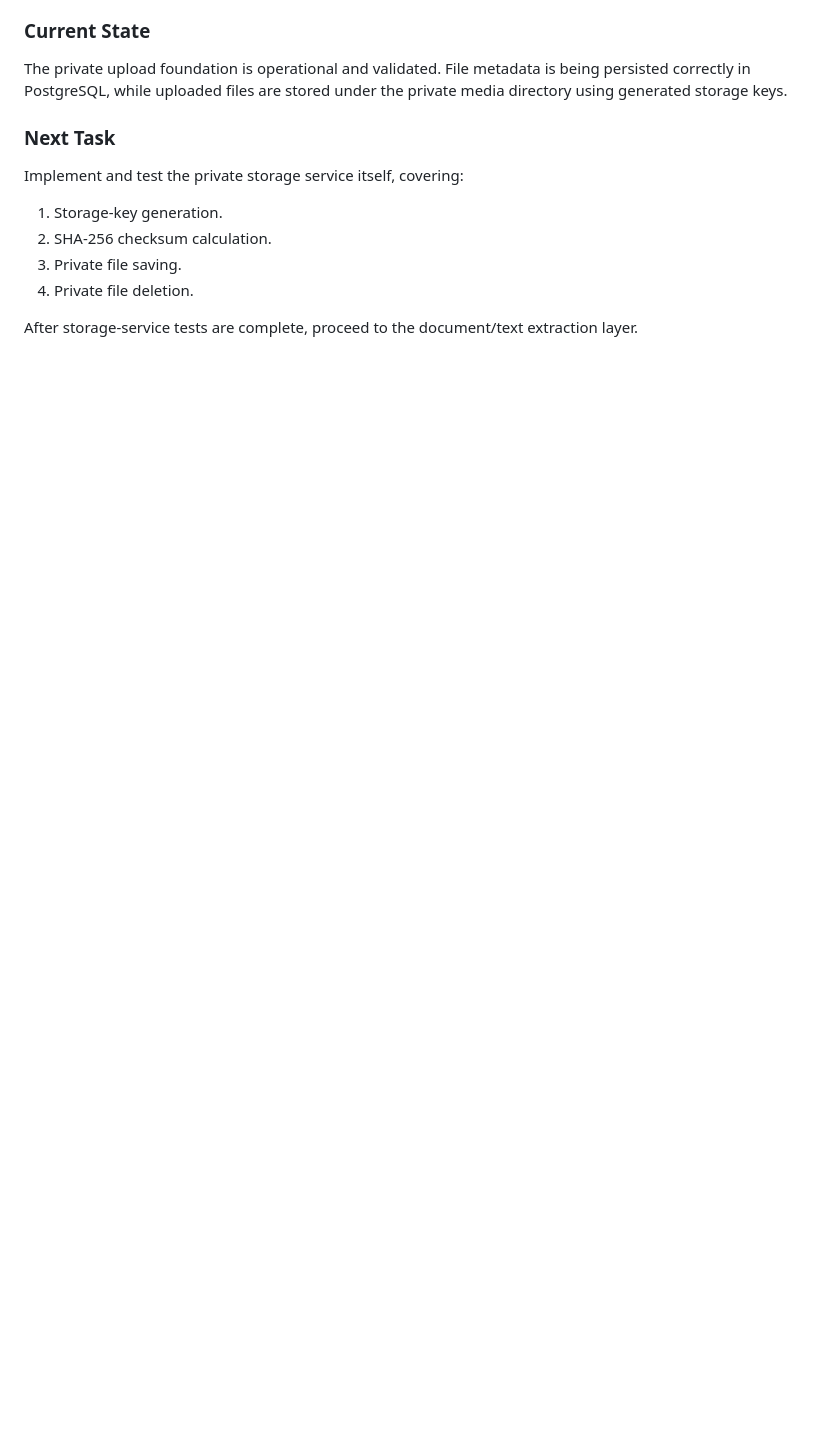
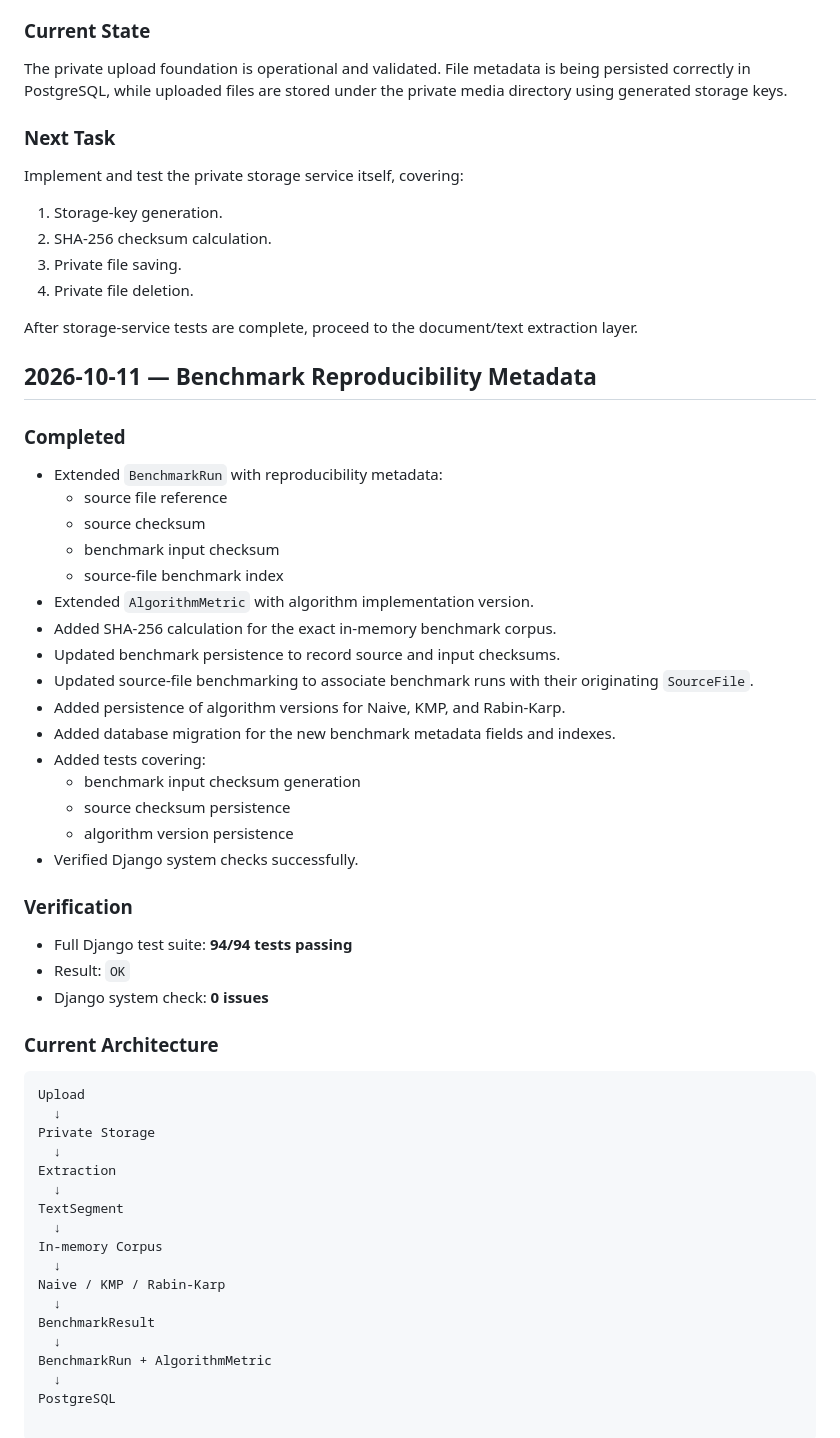
Before and after one commit to freejo2003/LogLens, a Markdown page: LogLens_Development_Progress.md, the part around the change. Drawn GitHub-style; blank space fills up the shorter version.

Commit message:
feat: add benchmark reproducibility metadata

````diff
--- a/LogLens_Development_Progress.md
+++ b/LogLens_Development_Progress.md
@@ -992,3 +992,48 @@ Implement and test the private storage service itself, covering:
 4. Private file deletion.
 
 After storage-service tests are complete, proceed to the document/text extraction layer.
+
+## 2026-10-11 — Benchmark Reproducibility Metadata
+
+### Completed
+- Extended `BenchmarkRun` with reproducibility metadata:
+  - source file reference
+  - source checksum
+  - benchmark input checksum
+  - source-file benchmark index
+- Extended `AlgorithmMetric` with algorithm implementation version.
+- Added SHA-256 calculation for the exact in-memory benchmark corpus.
+- Updated benchmark persistence to record source and input checksums.
+- Updated source-file benchmarking to associate benchmark runs with their originating `SourceFile`.
+- Added persistence of algorithm versions for Naive, KMP, and Rabin-Karp.
+- Added database migration for the new benchmark metadata fields and indexes.
+- Added tests covering:
+  - benchmark input checksum generation
+  - source checksum persistence
+  - algorithm version persistence
+- Verified Django system checks successfully.
+
+### Verification
+- Full Django test suite: **94/94 tests passing**
+- Result: `OK`
+- Django system check: **0 issues**
+
+### Current Architecture
+```text
+Upload
+  ↓
+Private Storage
+  ↓
+Extraction
+  ↓
+TextSegment
+  ↓
+In-memory Corpus
+  ↓
+Naive / KMP / Rabin-Karp
+  ↓
+BenchmarkResult
+  ↓
+BenchmarkRun + AlgorithmMetric
+  ↓
+PostgreSQL
````
